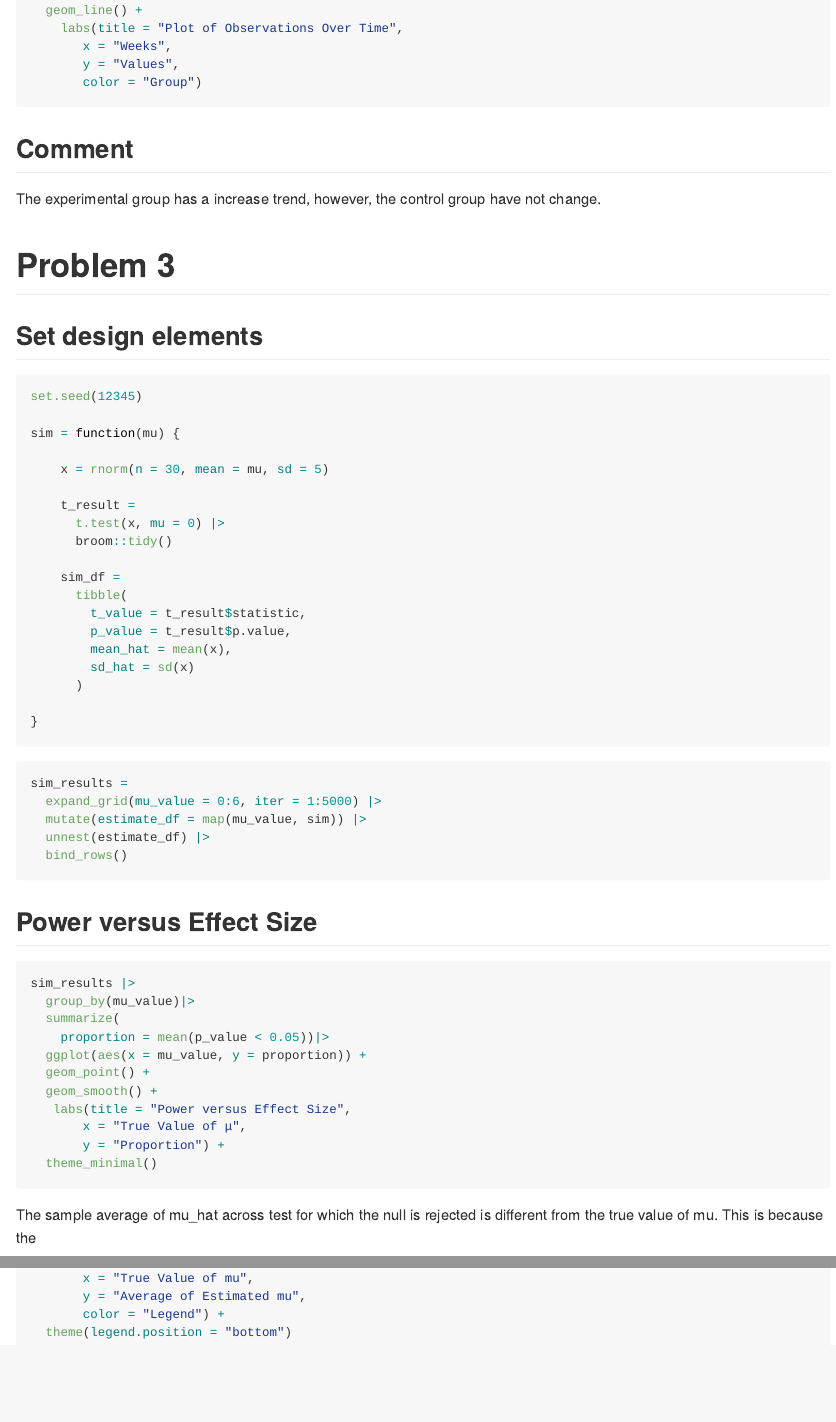
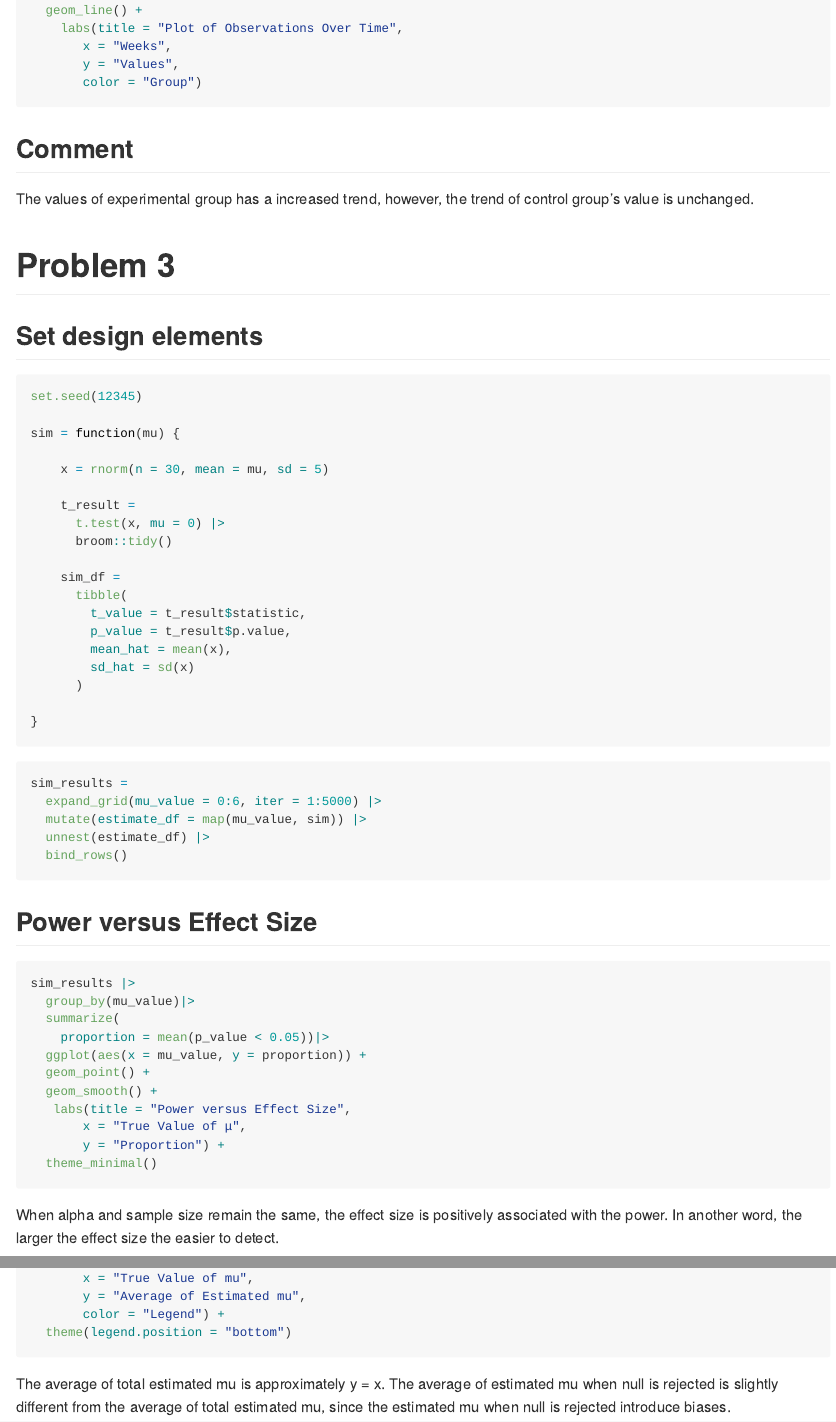
Before and after one commit to IamHJJ/p8105_hw5_jh4617, an R Markdown document (p8105_hw5_jh4617.Rmd): the page in a window 1100 px wide, from 2640 px down, and a second part further down, joined at a grey line. Rendered offline with R 4.5, knitr and Pandoc, with nearby package versions; the code chunks are not run, so their results and figures are left out.

Commit message:
problem 3: added comments

````diff
--- a/p8105_hw5_jh4617.Rmd
+++ b/p8105_hw5_jh4617.Rmd
@@ -130,7 +130,7 @@ combined_df |>
 ```
 
 ## Comment
-The experimental group has a increase trend, however, the control group have not change.
+The values of experimental group has a increased trend, however, the trend of control group's value is unchanged.
 
 
 # Problem 3
@@ -185,8 +185,8 @@ sim_results |>
   theme_minimal()
 ```
 
+When alpha and sample size remain the same, the effect size is positively associated with the power. In another word, the larger the effect size the easier to detect.
 
-The sample average of mu_hat across test for which the null is rejected is different from the true value of mu. This is because the
 
 ```{r}
 test =
@@ -207,3 +207,5 @@ ggplot(test, aes(x = mu_value)) +
        color = "Legend") +
   theme(legend.position = "bottom")
 ```
+
+The average of total estimated mu is approximately y = x. The average of estimated mu when null is rejected is slightly different from the average of total estimated mu, since the estimated mu when null is rejected introduce biases.
````
Also changed, not shown: p8105_hw5_jh4617.md.
